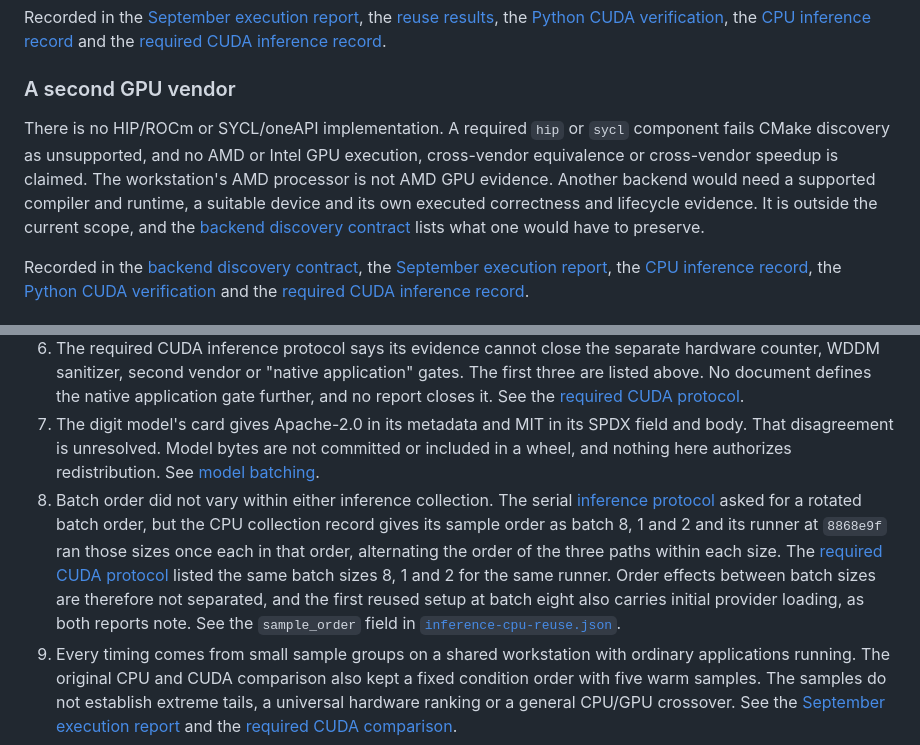
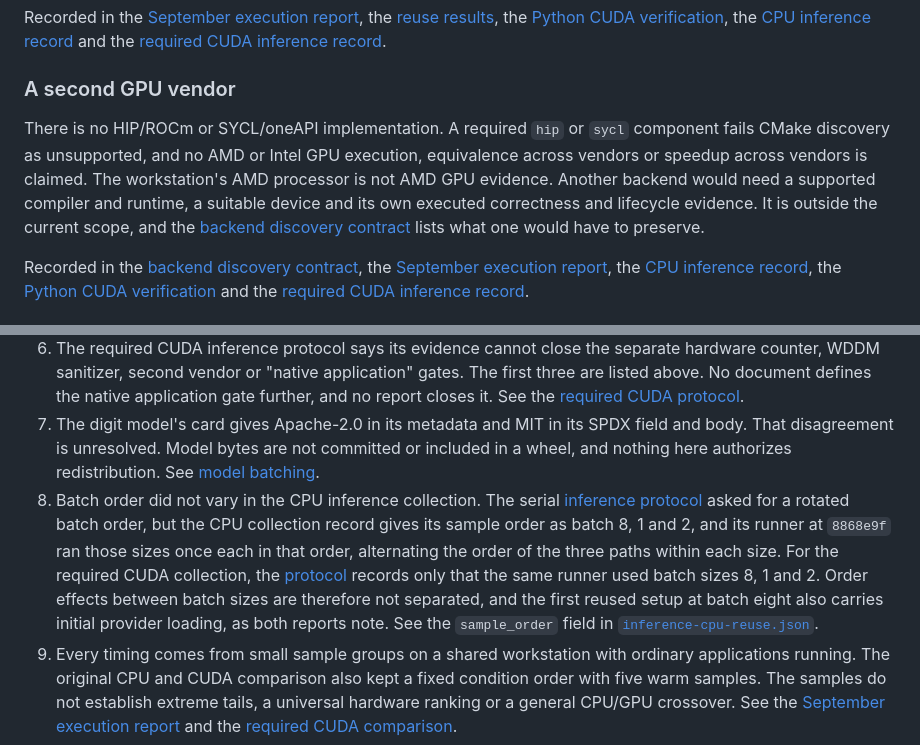
Before and after one commit to T92T1914/heterogeneous-batch-runtime, a Markdown page: docs/limits.md, 2 parts joined by grey strips. Rendered like a GitHub page.

Commit message:
Claim the fixed batch order only for the CPU inference collection
Limit 8 said batch order did not vary in either inference collection. The
CPU collection records its order in the sample_order field of
docs/inference-cpu-reuse.json, but the required CUDA evidence has no order
record. The limit now claims the fixed order only for the CPU collection
and says of the CUDA collection only what its protocol records, that the
same runner used batch sizes 8, 1 and 2. The sentence that order effects
between batch sizes are not separated stays.

The two uses of "cross-vendor" in the backend limit now read "across
vendors", as the README already does.

Checked with validate_evidence.py, report_reuse.py --check, test_site.py,
build_site.py and site-selection.test.mjs. All passed.

```diff
--- a/docs/limits.md
+++ b/docs/limits.md
@@ -14,7 +14,7 @@ Recorded in the [September execution report](results-2026-09-29.md#correctness-a
 
 ### A second GPU vendor
 
-There is no HIP/ROCm or SYCL/oneAPI implementation. A required `hip` or `sycl` component fails CMake discovery as unsupported, and no AMD or Intel GPU execution, cross-vendor equivalence or cross-vendor speedup is claimed. The workstation's AMD processor is not AMD GPU evidence. Another backend would need a supported compiler and runtime, a suitable device and its own executed correctness and lifecycle evidence. It is outside the current scope, and the [backend discovery contract](backend-discovery.md#portable-backend-boundary) lists what one would have to preserve.
+There is no HIP/ROCm or SYCL/oneAPI implementation. A required `hip` or `sycl` component fails CMake discovery as unsupported, and no AMD or Intel GPU execution, equivalence across vendors or speedup across vendors is claimed. The workstation's AMD processor is not AMD GPU evidence. Another backend would need a supported compiler and runtime, a suitable device and its own executed correctness and lifecycle evidence. It is outside the current scope, and the [backend discovery contract](backend-discovery.md#portable-backend-boundary) lists what one would have to preserve.
 
 Recorded in the [backend discovery contract](backend-discovery.md#portable-backend-boundary), the [September execution report](results-2026-09-29.md#reproduce-and-interpret), the [CPU inference record](inference-results.md#separate-cpu-process-memory-observation), the [Python CUDA verification](python-cuda-results.md#connected-application) and the [required CUDA inference record](inference-cuda-results.md#source-identities-and-remaining-gates).
 
@@ -47,5 +47,5 @@ These are narrower than the five gates, but the reports leave them open as well.
 5. The local WSL GCC ThreadSanitizer build exited 66 during initialization with `FATAL: ThreadSanitizer: unexpected memory mapping`. Its recorded state is `unsupported-initialization`, not a pass. The passing host ThreadSanitizer evidence is the hosted Clang job. See the [Python CUDA verification](python-cuda-results.md#executed-coverage).
 6. The required CUDA inference protocol says its evidence cannot close the separate hardware counter, WDDM sanitizer, second vendor or "native application" gates. The first three are listed above. No document defines the native application gate further, and no report closes it. See the [required CUDA protocol](inference-cuda-protocol.md).
 7. The digit model's card gives Apache-2.0 in its metadata and MIT in its SPDX field and body. That disagreement is unresolved. Model bytes are not committed or included in a wheel, and nothing here authorizes redistribution. See [model batching](model-batching.md).
-8. Batch order did not vary within either inference collection. The serial [inference protocol](inference-protocol.md#comparison-decided-before-collection) asked for a rotated batch order, but the CPU collection record gives its sample order as batch 8, 1 and 2 and its runner at `8868e9f` ran those sizes once each in that order, alternating the order of the three paths within each size. The [required CUDA protocol](inference-cuda-protocol.md) listed the same batch sizes 8, 1 and 2 for the same runner. Order effects between batch sizes are therefore not separated, and the first reused setup at batch eight also carries initial provider loading, as both reports note. See the `sample_order` field in [`inference-cpu-reuse.json`](inference-cpu-reuse.json).
+8. Batch order did not vary in the CPU inference collection. The serial [inference protocol](inference-protocol.md#comparison-decided-before-collection) asked for a rotated batch order, but the CPU collection record gives its sample order as batch 8, 1 and 2, and its runner at `8868e9f` ran those sizes once each in that order, alternating the order of the three paths within each size. For the required CUDA collection, the [protocol](inference-cuda-protocol.md) records only that the same runner used batch sizes 8, 1 and 2. Order effects between batch sizes are therefore not separated, and the first reused setup at batch eight also carries initial provider loading, as both reports note. See the `sample_order` field in [`inference-cpu-reuse.json`](inference-cpu-reuse.json).
 9. Every timing comes from small sample groups on a shared workstation with ordinary applications running. The original CPU and CUDA comparison also kept a fixed condition order with five warm samples. The samples do not establish extreme tails, a universal hardware ranking or a general CPU/GPU crossover. See the [September execution report](results-2026-09-29.md#completed-gpu-work-versus-cpu) and the [required CUDA comparison](inference-cuda-results.md#completed-call-comparison).
```
